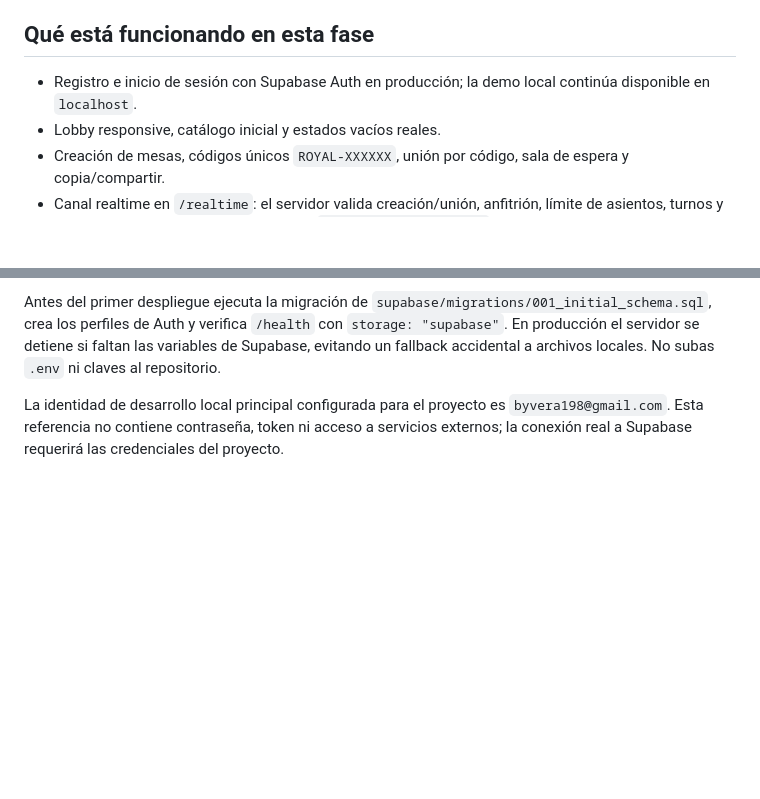
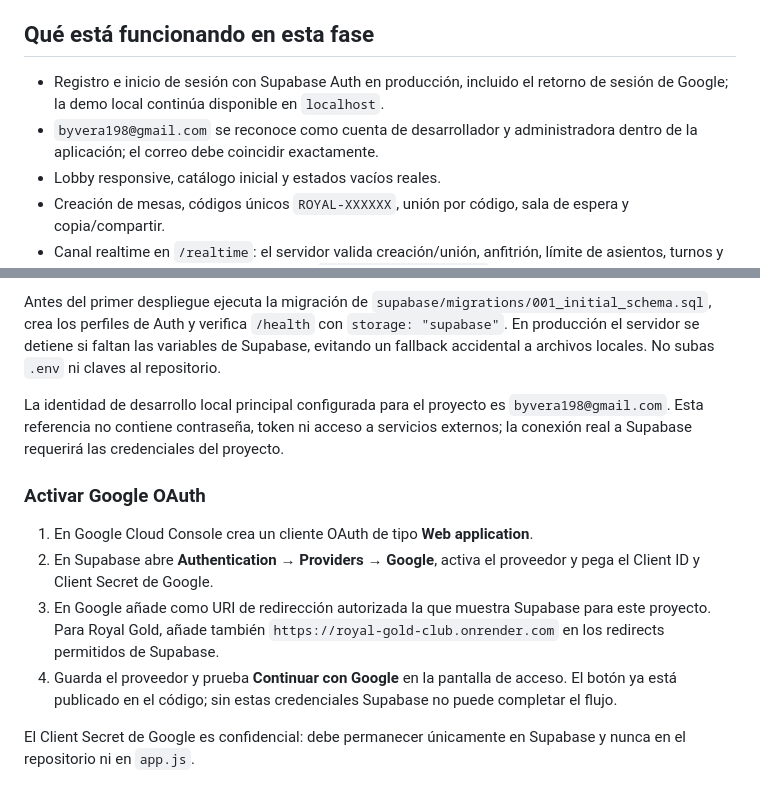
Before and after one commit to byvera198-netizen/royalgold, a Markdown page: README.md, 2 parts joined by grey strips. Drawn GitHub-style; blank space fills up the shorter version.

Commit message:
Document Google OAuth and admin account

```diff
--- a/README.md
+++ b/README.md
@@ -12,7 +12,8 @@ Abre `http://localhost:4173`. También se puede abrir en otra pestaña del mismo
 
 ## Qué está funcionando en esta fase
 
-- Registro e inicio de sesión con Supabase Auth en producción; la demo local continúa disponible en `localhost`.
+- Registro e inicio de sesión con Supabase Auth en producción, incluido el retorno de sesión de Google; la demo local continúa disponible en `localhost`.
+- `byvera198@gmail.com` se reconoce como cuenta de desarrollador y administradora dentro de la aplicación; el correo debe coincidir exactamente.
 - Lobby responsive, catálogo inicial y estados vacíos reales.
 - Creación de mesas, códigos únicos `ROYAL-XXXXXX`, unión por código, sala de espera y copia/compartir.
 - Canal realtime en `/realtime`: el servidor valida creación/unión, anfitrión, límite de asientos, turnos y jugadas de UNO. Abre dos pestañas en `http://localhost:4173` para probarlo.
@@ -68,3 +69,12 @@ El backend realtime se prepara para Render porque necesita un proceso Node.js pe
 Antes del primer despliegue ejecuta la migración de `supabase/migrations/001_initial_schema.sql`, crea los perfiles de Auth y verifica `/health` con `storage: "supabase"`. En producción el servidor se detiene si faltan las variables de Supabase, evitando un fallback accidental a archivos locales. No subas `.env` ni claves al repositorio.
 
 La identidad de desarrollo local principal configurada para el proyecto es `byvera198@gmail.com`. Esta referencia no contiene contraseña, token ni acceso a servicios externos; la conexión real a Supabase requerirá las credenciales del proyecto.
+
+### Activar Google OAuth
+
+1. En Google Cloud Console crea un cliente OAuth de tipo **Web application**.
+2. En Supabase abre **Authentication → Providers → Google**, activa el proveedor y pega el Client ID y Client Secret de Google.
+3. En Google añade como URI de redirección autorizada la que muestra Supabase para este proyecto. Para Royal Gold, añade también `https://royal-gold-club.onrender.com` en los redirects permitidos de Supabase.
+4. Guarda el proveedor y prueba **Continuar con Google** en la pantalla de acceso. El botón ya está publicado en el código; sin estas credenciales Supabase no puede completar el flujo.
+
+El Client Secret de Google es confidencial: debe permanecer únicamente en Supabase y nunca en el repositorio ni en `app.js`.
```
